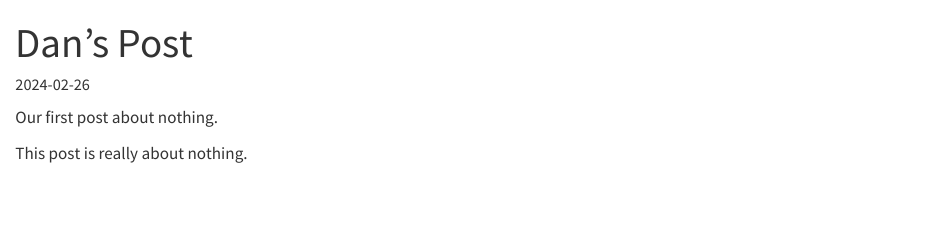
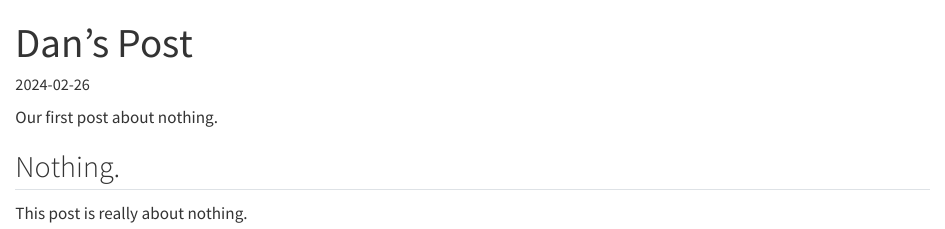
Before and after one commit to sussmanbu/ma-4615-fa23-final-project-dan-s-fake-team, a Quarto document (posts/2024-02-26-dans-post/dans-post.qmd): the page in a window 1100 px wide, from its top. Rendered offline with R 4.5, knitr and Pandoc in place of Quarto, with nearby package versions.

Commit message:
Nothing 2

```diff
--- a/posts/2024-02-26-dans-post/dans-post.qmd
+++ b/posts/2024-02-26-dans-post/dans-post.qmd
@@ -8,5 +8,7 @@ draft: FALSE
 
 Our first post about nothing.
 
+## Nothing.
+
 
 This post is really about nothing.
```
